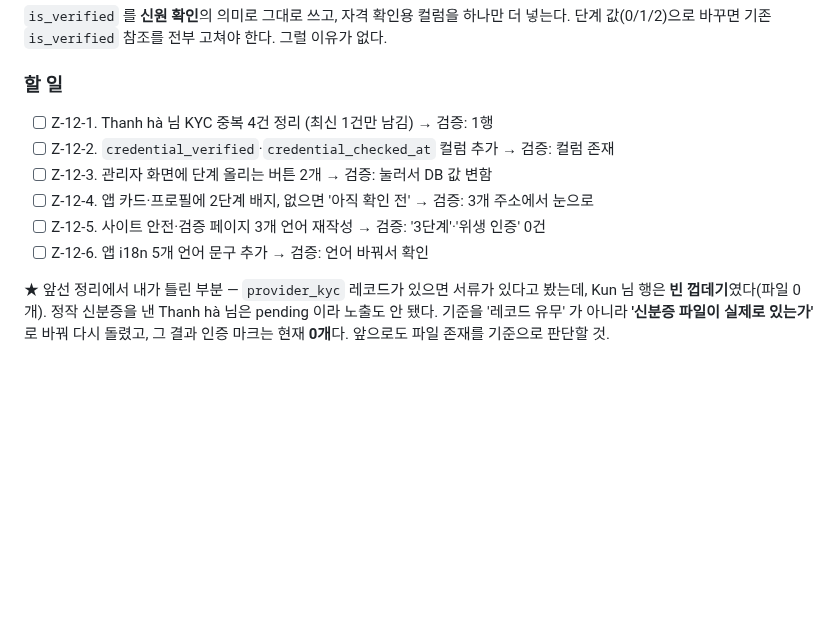
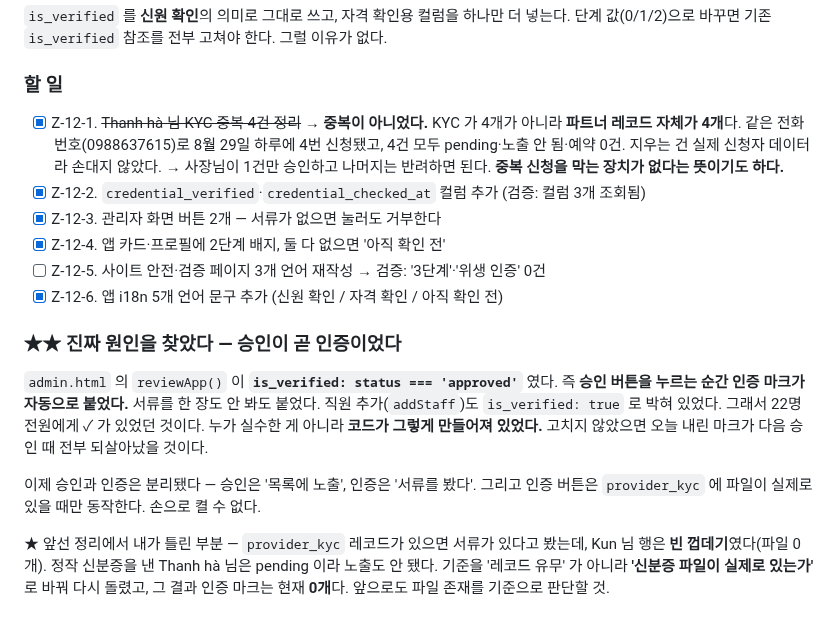
Before and after one commit to karmadc070-droid/massa, a Markdown page: checklist.md, the part around the change. GitHub-like rendering; blank space fills up the shorter version.

Commit message:
인증 체계 재설계 진행 상황과 원인 기록

```diff
--- a/checklist.md
+++ b/checklist.md
@@ -1654,12 +1654,25 @@ Play Console 알림 센터에 2026-09-09 자로 뜬 "심각" 등급 알림:
 단계 값(0/1/2)으로 바꾸면 기존 `is_verified` 참조를 전부 고쳐야 한다. 그럴 이유가 없다.
 
 ### 할 일
-- [ ] Z-12-1. Thanh hà 님 KYC 중복 4건 정리 (최신 1건만 남김) → 검증: 1행
-- [ ] Z-12-2. `credential_verified`·`credential_checked_at` 컬럼 추가 → 검증: 컬럼 존재
-- [ ] Z-12-3. 관리자 화면에 단계 올리는 버튼 2개 → 검증: 눌러서 DB 값 변함
-- [ ] Z-12-4. 앱 카드·프로필에 2단계 배지, 없으면 '아직 확인 전' → 검증: 3개 주소에서 눈으로
+- [x] Z-12-1. ~~Thanh hà 님 KYC 중복 4건 정리~~ → **중복이 아니었다.** KYC 가 4개가 아니라
+      **파트너 레코드 자체가 4개**다. 같은 전화번호(0988637615)로 8월 29일 하루에 4번 신청됐고,
+      4건 모두 pending·노출 안 됨·예약 0건. 지우는 건 실제 신청자 데이터라 손대지 않았다.
+      → 사장님이 1건만 승인하고 나머지는 반려하면 된다. **중복 신청을 막는 장치가 없다는 뜻이기도 하다.**
+- [x] Z-12-2. `credential_verified`·`credential_checked_at` 컬럼 추가 (검증: 컬럼 3개 조회됨)
+- [x] Z-12-3. 관리자 화면 버튼 2개 — 서류가 없으면 눌러도 거부한다
+- [x] Z-12-4. 앱 카드·프로필에 2단계 배지, 둘 다 없으면 '아직 확인 전'
 - [ ] Z-12-5. 사이트 안전·검증 페이지 3개 언어 재작성 → 검증: '3단계'·'위생 인증' 0건
-- [ ] Z-12-6. 앱 i18n 5개 언어 문구 추가 → 검증: 언어 바꿔서 확인
+- [x] Z-12-6. 앱 i18n 5개 언어 문구 추가 (신원 확인 / 자격 확인 / 아직 확인 전)
+
+### ★★ 진짜 원인을 찾았다 — 승인이 곧 인증이었다
+`admin.html` 의 `reviewApp()` 이 **`is_verified: status === 'approved'`** 였다.
+즉 **승인 버튼을 누르는 순간 인증 마크가 자동으로 붙었다.** 서류를 한 장도 안 봐도 붙었다.
+직원 추가(`addStaff`)도 `is_verified: true` 로 박혀 있었다.
+그래서 22명 전원에게 ✓ 가 있었던 것이다. 누가 실수한 게 아니라 **코드가 그렇게 만들어져 있었다.**
+고치지 않았으면 오늘 내린 마크가 다음 승인 때 전부 되살아났을 것이다.
+
+이제 승인과 인증은 분리됐다 — 승인은 '목록에 노출', 인증은 '서류를 봤다'.
+그리고 인증 버튼은 `provider_kyc` 에 파일이 실제로 있을 때만 동작한다. 손으로 켤 수 없다.
 
 ★ 앞선 정리에서 내가 틀린 부분 — `provider_kyc` 레코드가 있으면 서류가 있다고 봤는데,
 Kun 님 행은 **빈 껍데기**였다(파일 0개). 정작 신분증을 낸 Thanh hà 님은 pending 이라 노출도 안 됐다.
```
